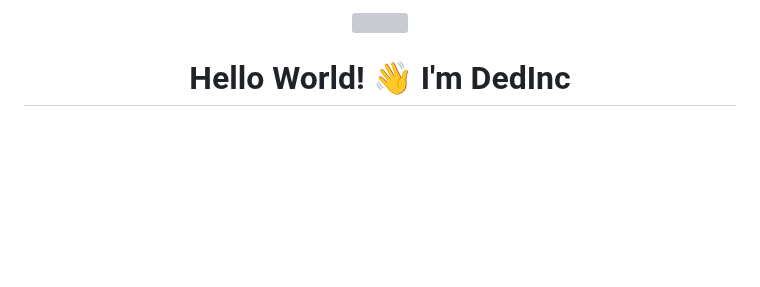
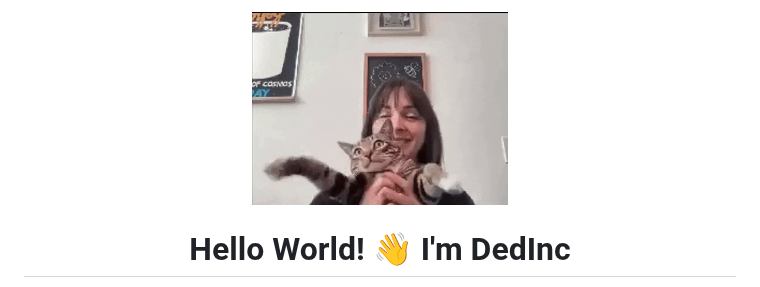
Before and after one commit to DedInc/DedInc, a Markdown page: README.md, the part around the change. Drawn GitHub-style; pictures changed too: banner.gif (added); blank space fills up the shorter version; grey boxes are pictures that could not be loaded.

Commit message:
rebrand

```diff
--- a/README.md
+++ b/README.md
@@ -1,5 +1,5 @@
 <div id="header" align="center">
-  <img src="https://raw.githubusercontent.com/DedInc/DedInc/main/coding.gif" width="256" height="256"/>
+  <img src="https://raw.githubusercontent.com/DedInc/DedInc/main/banner.gif" width="256" height="256"/>
   <h1>Hello World! 👋 I'm DedInc</h1>
 
   <!-- Typing SVG -->
```
Also changed, not shown: 1 other file.
